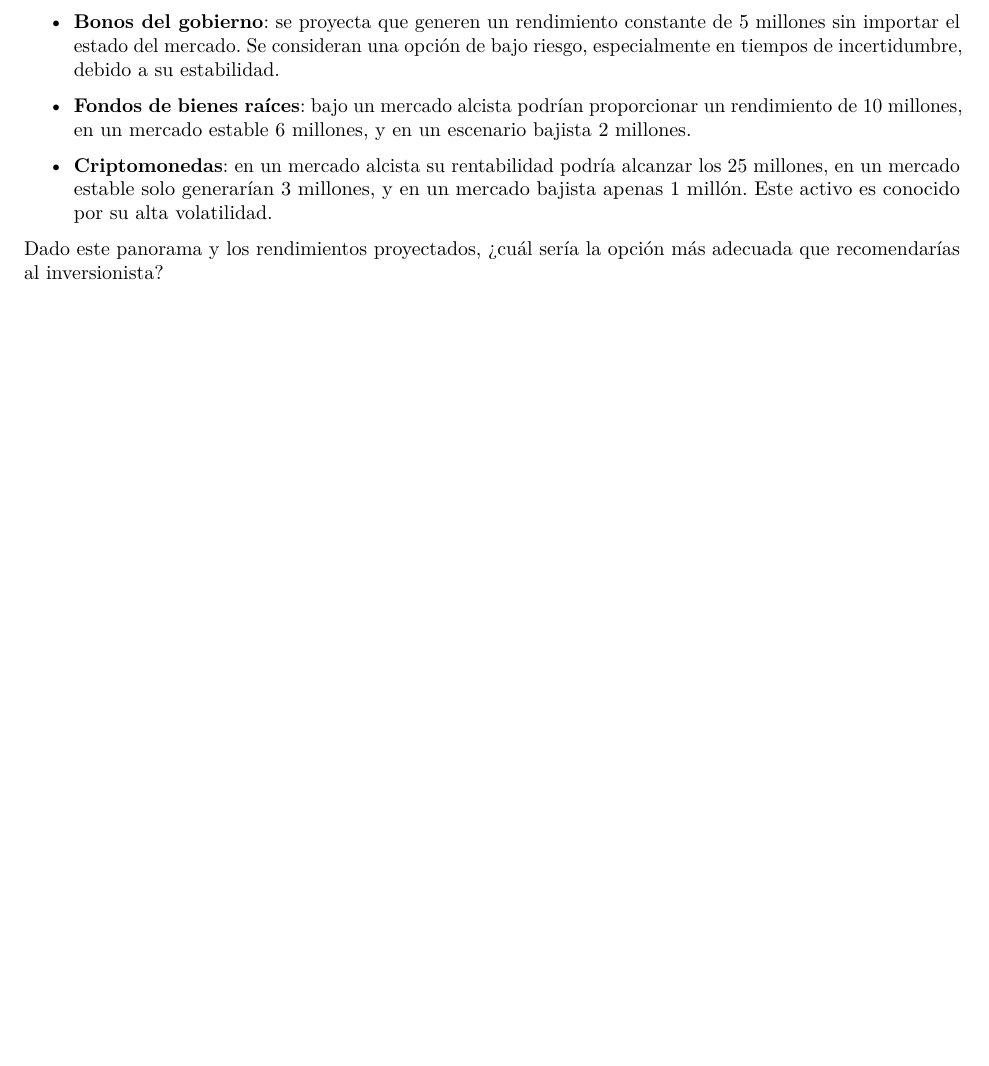
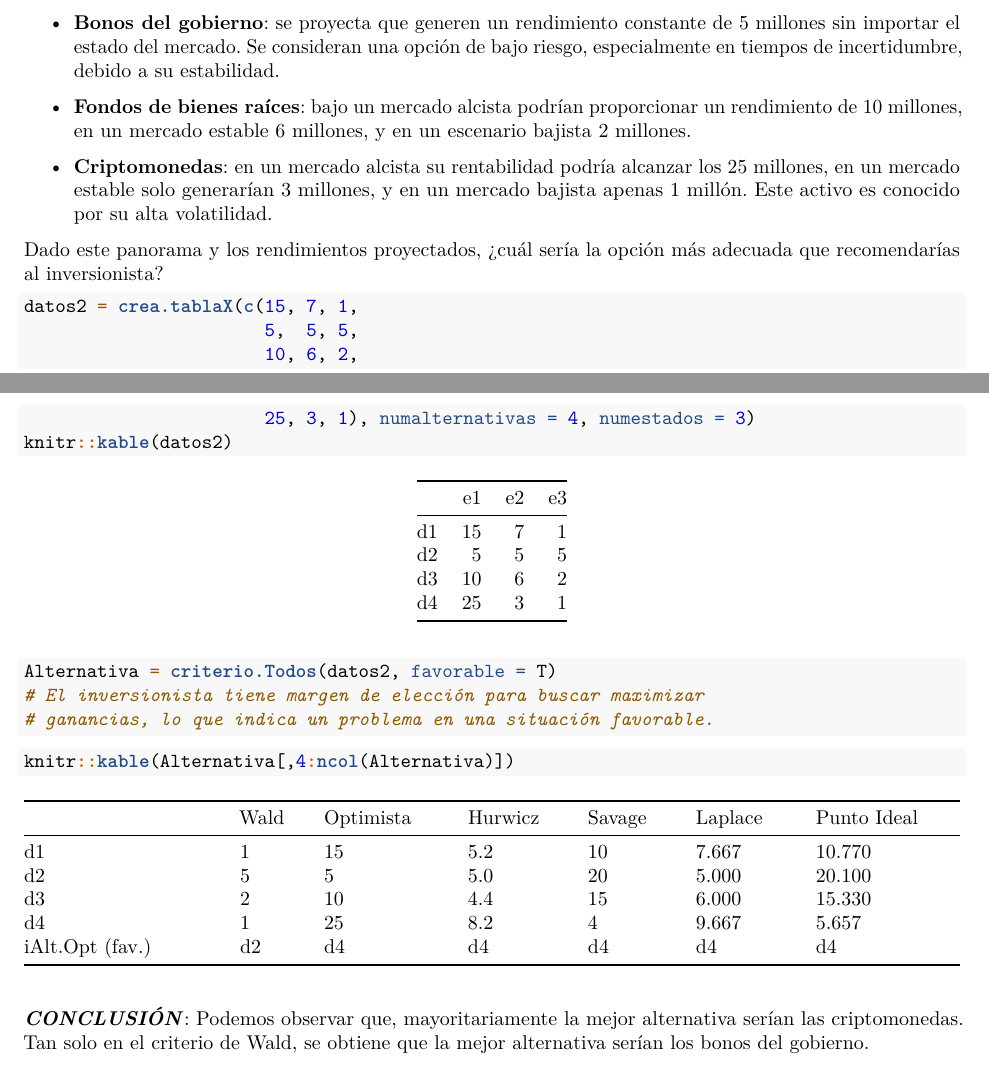
Before and after one commit to essekarobe/trabajo01grupotd2024, an R Markdown document (Resolucion.Rmd): part of page 13 of 19 before the commit and two parts of pages 13 and 14 of 20 after it, the two joined at a grey line, cut so that both start at the same text, the shorter picture padded with empty space. Rendered offline with R 4.5, knitr and Pandoc, then LaTeX, with nearby package versions.

Commit message:
Resolución problemas belen

````diff
--- a/Resolucion.Rmd
+++ b/Resolucion.Rmd
@@ -412,6 +412,26 @@ millones de euros, son los siguientes:
  más adecuada que recomendarías al inversionista?
 
 
+```{r}
+datos2 = crea.tablaX(c(15, 7, 1,
+                       5,  5, 5,
+                       10, 6, 2,
+                       25, 3, 1), numalternativas = 4, numestados = 3)
+knitr::kable(datos2)
+
+Alternativa = criterio.Todos(datos2, favorable = T)
+# El inversionista tiene margen de elección para buscar maximizar
+# ganancias, lo que indica un problema en una situación favorable.
+```
+```{r}
+knitr::kable(Alternativa[,4:ncol(Alternativa)])
+
+```
+
+***CONCLUSIÓN***: Podemos observar que, mayoritariamente la mejor alternativa serían las criptomonedas. Tan solo en el criterio de Wald, se obtiene que la mejor
+alternativa serían los bonos del gobierno.
+
+
 
 
 \newpage
````
Also changed, not shown: Resolucion.pdf.
